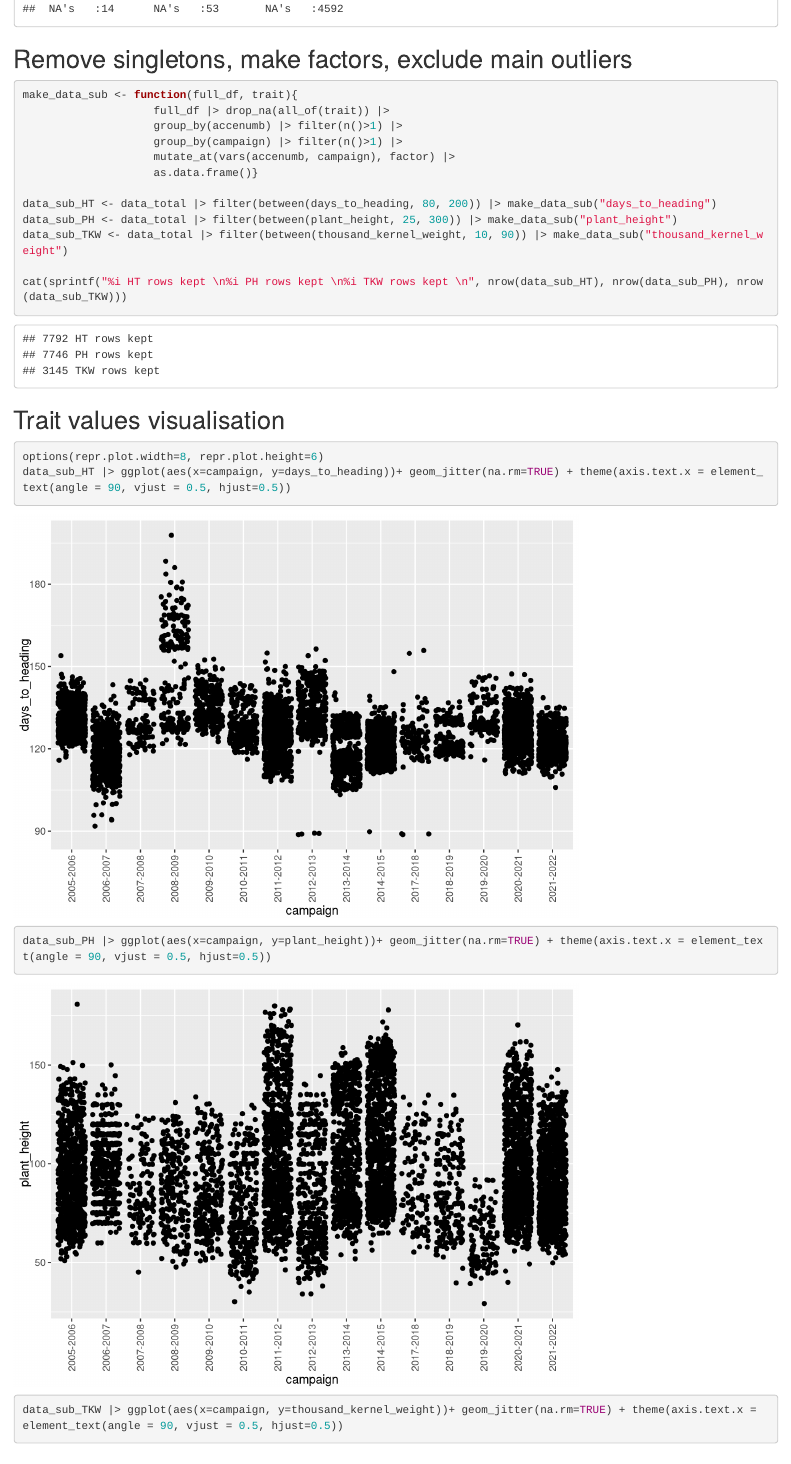
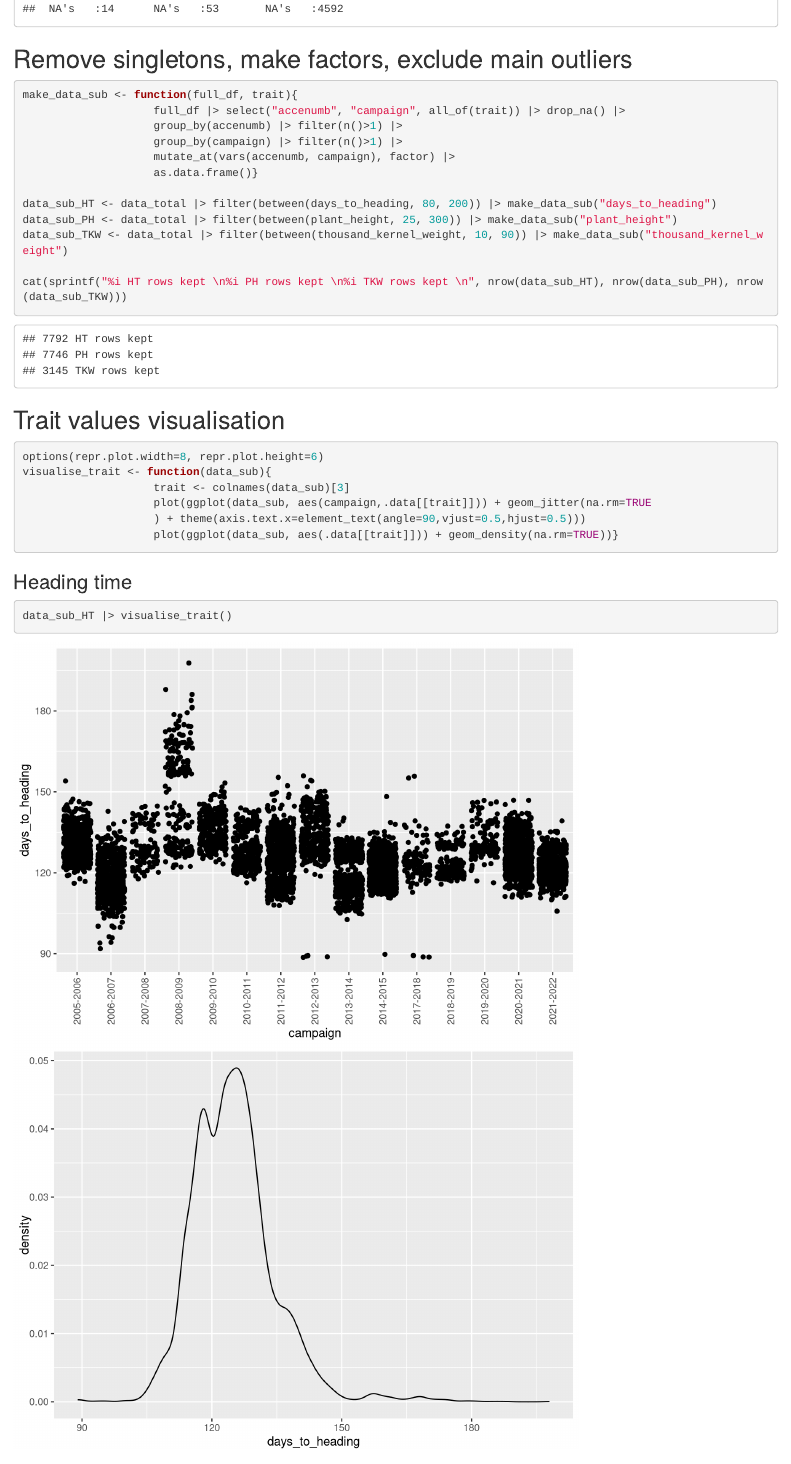
Before and after one commit to AGENTproject/historic_pheno_data_analysis, an R Markdown document (CREA-CI_historic_pheno_data_analysis/CREA-CI_historic_wheat_data_analysis.Rmd): the page in a window 1100 px wide, from 1770 px down. Rendered offline with R 4.5, knitr and Pandoc, with nearby package versions; code that draws random numbers runs with fixed seeds of ours; some code elsewhere in the file could not run offline.

Commit message:
add trait values plotting function and tweak make_data_sub fonction

````diff
--- a/CREA-CI_historic_pheno_data_analysis/CREA-CI_historic_wheat_data_analysis.Rmd
+++ b/CREA-CI_historic_pheno_data_analysis/CREA-CI_historic_wheat_data_analysis.Rmd
@@ -43,7 +43,7 @@ summary(data_total[3:5])
 
 ```{r}
 make_data_sub <- function(full_df, trait){
-                    full_df |> drop_na(all_of(trait)) |>
+                    full_df |> select("accenumb", "campaign", all_of(trait)) |> drop_na() |>
                     group_by(accenumb) |> filter(n()>1) |>
                     group_by(campaign) |> filter(n()>1) |>
                     mutate_at(vars(accenumb, campaign), factor) |>
@@ -60,8 +60,11 @@ cat(sprintf("%i HT rows kept \n%i PH rows kept \n%i TKW rows kept \n", nrow(data
 
 ```{r}
 options(repr.plot.width=8, repr.plot.height=6)
-data_sub_HT |> ggplot(aes(x=campaign, y=days_to_heading))+ geom_jitter(na.rm=TRUE) + theme(axis.text.x = element_text(angle = 90, vjust = 0.5, hjust=0.5))
-data_sub_PH |> ggplot(aes(x=campaign, y=plant_height))+ geom_jitter(na.rm=TRUE) + theme(axis.text.x = element_text(angle = 90, vjust = 0.5, hjust=0.5))
-data_sub_TKW |> ggplot(aes(x=campaign, y=thousand_kernel_weight))+ geom_jitter(na.rm=TRUE) + theme(axis.text.x = element_text(angle = 90, vjust = 0.5, hjust=0.5))
+visualise_trait <- function(data_sub){
+                    trait <- colnames(data_sub)[3]
+                    plot(ggplot(data_sub, aes(campaign,.data[[trait]])) + geom_jitter(na.rm=TRUE
+                    ) + theme(axis.text.x=element_text(angle=90,vjust=0.5,hjust=0.5)))
+                    plot(ggplot(data_sub, aes(.data[[trait]])) + geom_density(na.rm=TRUE))}
 ```
 
+### Heading time
@@ -68 +72,2 @@ data_sub_TKW |> ggplot(aes(x=campaign, y=thousand_kernel_weight))+ geom_jitter(n
 ```{r}
+data_sub_HT |> visualise_trait()
````
Also changed, not shown: CREA-CI_historic_pheno_data_analysis/CREA-CI_historic_wheat_data_analysis.html, CREA-CI_historic_pheno_data_analysis/CREA-CI_historic_wheat_data_analysis.Rmd (16 more changed lines), 1 other file.
